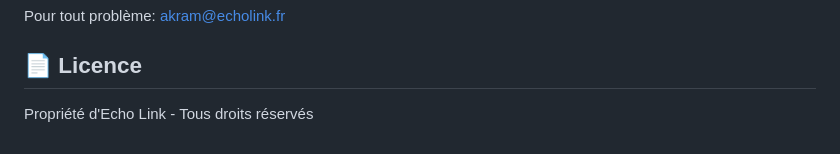
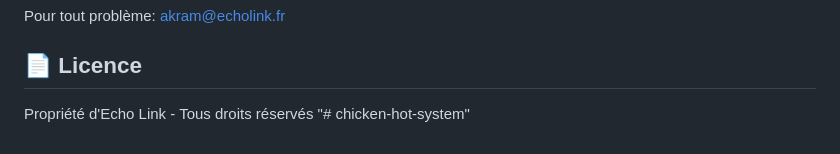
Before and after one commit to KarmaGirafe/chicken-hot-system, a Markdown page: README.md, the part around the change. GitHub-like rendering.

```diff
--- a/README.md
+++ b/README.md
@@ -212,3 +212,4 @@ Pour tout problème: akram@echolink.fr
 ## 📄 Licence
 
 Propriété d'Echo Link - Tous droits réservés
+"# chicken-hot-system"
```
